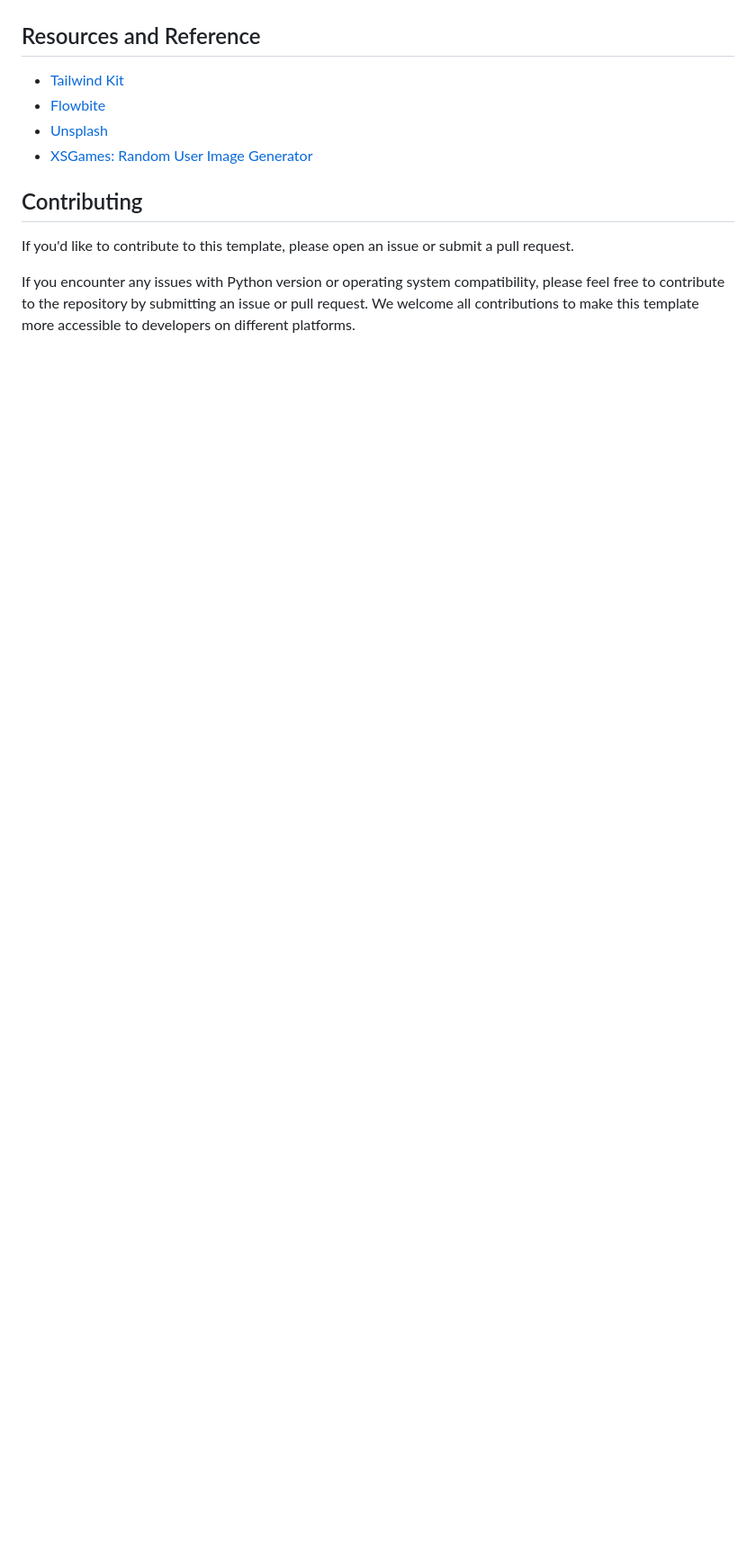
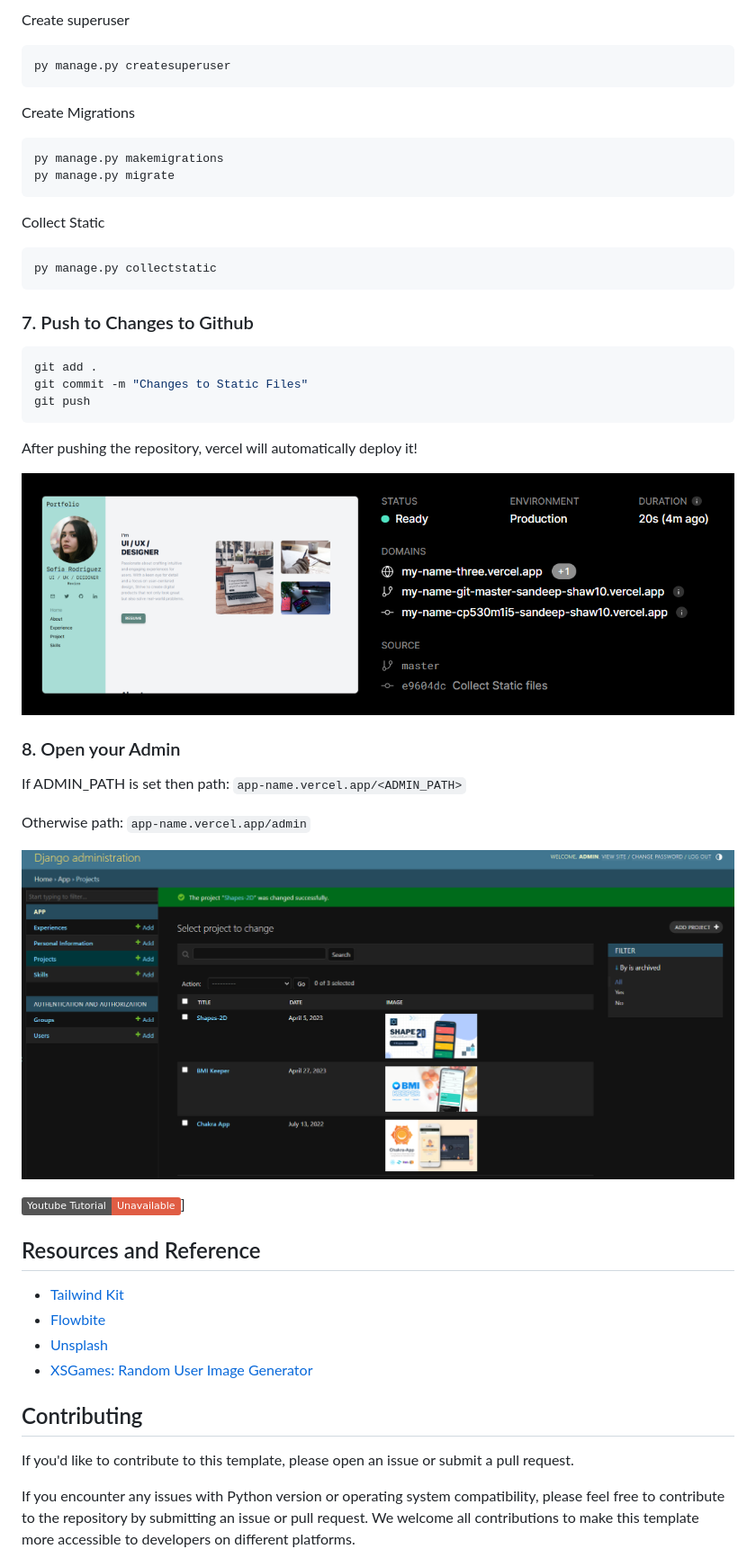
Before and after one commit to sandeep-shaw10/django-vercel, a Markdown page: README.md, the part around the change printed below. Shown: that part at 90% size. Drawn GitHub-style; pictures changed too: assets/images/v5.png (added), assets/images/v6.png (added); badges without logos; blank space fills up the shorter version.

````diff
--- a/README.md
+++ b/README.md
@@ -44,3 +122,43 @@ whitenoise==6.4.0
+Create superuser
+```bash
+py manage.py createsuperuser
+```
+
+Create Migrations
+```bash
+py manage.py makemigrations
+py manage.py migrate
+```
+
+Collect Static
+```bash
+py manage.py collectstatic
+```
+
+### 7. Push to Changes to Github
+
+```bash
+git add .
+git commit -m "Changes to Static Files"
+git push
+```
+
+After pushing the repository, vercel will automatically deploy it!
+
+![](./assets/images/v5.png)
+
+
+### 8. Open your Admin
+
+
+If ADMIN_PATH is set then path: `app-name.vercel.app/<ADMIN_PATH>`
+
+Otherwise path: `app-name.vercel.app/admin`
+
+![](./assets/images/v6.png)
+
+![coverage](https://img.shields.io/badge/Youtube%20Tutorial-Unavailable-red)]
+
 
 ## Resources and Reference
 - [Tailwind Kit](https://www.tailwind-kit.com)
````
Also changed, not shown: other parts of README.md (+85 -7 lines), assets/images/v1.png (added), assets/images/v2.png (added), assets/images/v3.png (added), assets/images/v4.png (added).
